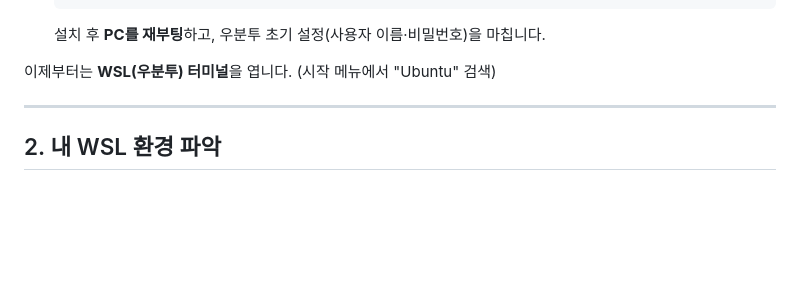
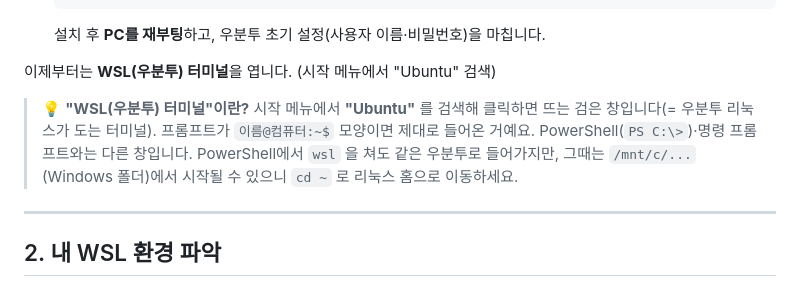
Before and after one commit to GojoSuperman/claude-wsl-launcher, a Markdown page: docs/SETUP.ko.md, the part around the change. Rendered like a GitHub page; blank space fills up the shorter version.

```diff
--- a/docs/SETUP.ko.md
+++ b/docs/SETUP.ko.md
@@ -39,6 +39,8 @@ wsl --version
   설치 후 **PC를 재부팅**하고, 우분투 초기 설정(사용자 이름·비밀번호)을 마칩니다.
 
 이제부터는 **WSL(우분투) 터미널**을 엽니다. (시작 메뉴에서 "Ubuntu" 검색)
+
+> 💡 **"WSL(우분투) 터미널"이란?** 시작 메뉴에서 **"Ubuntu"** 를 검색해 클릭하면 뜨는 검은 창입니다(= 우분투 리눅스가 도는 터미널). 프롬프트가 `이름@컴퓨터:~$` 모양이면 제대로 들어온 거예요. PowerShell(`PS C:\>`)·명령 프롬프트와는 다른 창입니다. PowerShell에서 `wsl` 을 쳐도 같은 우분투로 들어가지만, 그때는 `/mnt/c/...`(Windows 폴더)에서 시작될 수 있으니 `cd ~` 로 리눅스 홈으로 이동하세요.
 
 ---
 
```
Also changed, not shown: docs/SETUP.en.md (+2 -0 lines), docs/SETUP.ja.md (+2 -0 lines).
